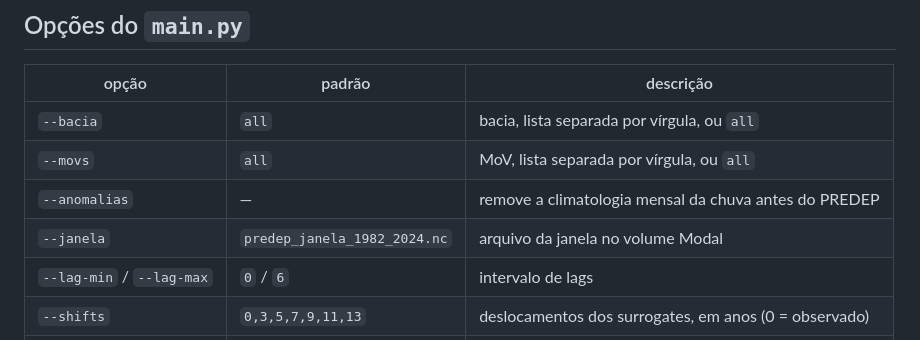
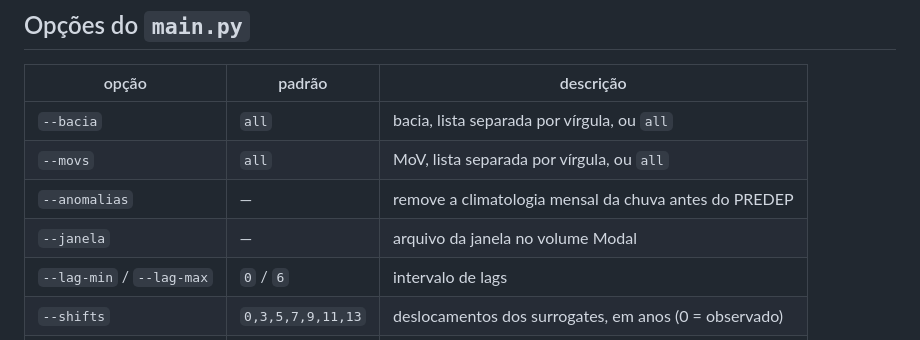
Before and after one commit to matteuscruz/irc_predep_bootstrap, a Markdown page: README.md, the part around the change. Rendered like a GitHub page.

Commit message:
update: final pipeline to deploy the training in modal for both CHIRPS and XAVIER datasets

```diff
--- a/README.md
+++ b/README.md
@@ -110,7 +110,7 @@ python main.py --bacia uruguai --anomalias --assinaturas   # MoVs de cada regime
 | `--bacia` | `all` | bacia, lista separada por vírgula, ou `all` |
 | `--movs` | `all` | MoV, lista separada por vírgula, ou `all` |
 | `--anomalias` | — | remove a climatologia mensal da chuva antes do PREDEP |
-| `--janela` | `predep_janela_1982_2024.nc` | arquivo da janela no volume Modal |
+| `--janela` | — | arquivo da janela no volume Modal |
 | `--lag-min` / `--lag-max` | `0` / `6` | intervalo de lags |
 | `--shifts` | `0,3,5,7,9,11,13` | deslocamentos dos surrogates, em anos (0 = observado) |
 | `--n-regimes` | — | regimes do SOM |
```
